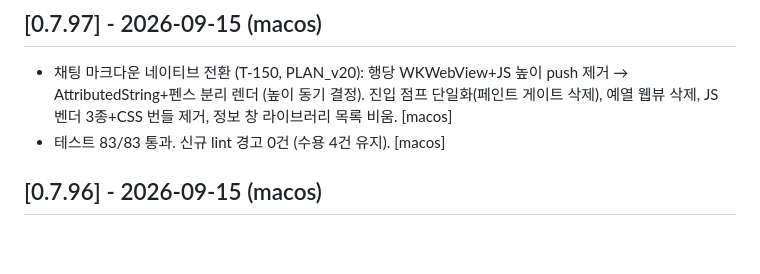
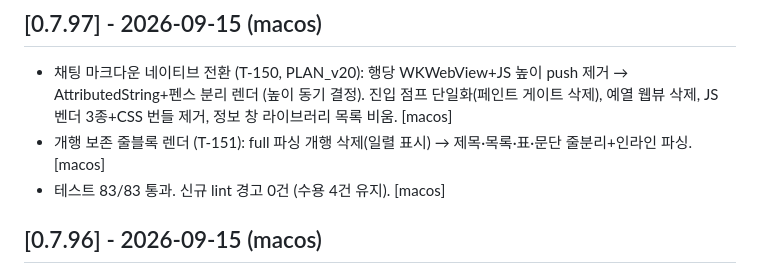
Before and after one commit to BoraSarang/LiteRT-LM-Studio, a Markdown page: docs/CHANGELOG.md, the part around the change. Rendered like a GitHub page; blank space fills up the shorter version.

Commit message:
docs(macos): T-151 CHANGELOG·TODO 반영
코드 변경 없음.

```diff
--- a/docs/CHANGELOG.md
+++ b/docs/CHANGELOG.md
@@ -3,6 +3,7 @@
 ## [0.7.97] - 2026-09-15 (macos)
 
 * 채팅 마크다운 네이티브 전환 (T-150, PLAN_v20): 행당 WKWebView+JS 높이 push 제거 → AttributedString+펜스 분리 렌더 (높이 동기 결정). 진입 점프 단일화(페인트 게이트 삭제), 예열 웹뷰 삭제, JS 벤더 3종+CSS 번들 제거, 정보 창 라이브러리 목록 비움. [macos]
+* 개행 보존 줄블록 렌더 (T-151): full 파싱 개행 삭제(일렬 표시) → 제목·목록·표·문단 줄분리+인라인 파싱. [macos]
 * 테스트 83/83 통과. 신규 lint 경고 0건 (수용 4건 유지). [macos]
 
 ## [0.7.96] - 2026-09-15 (macos)
```
Also changed, not shown: docs/TODO.md (+1 -0 lines).
